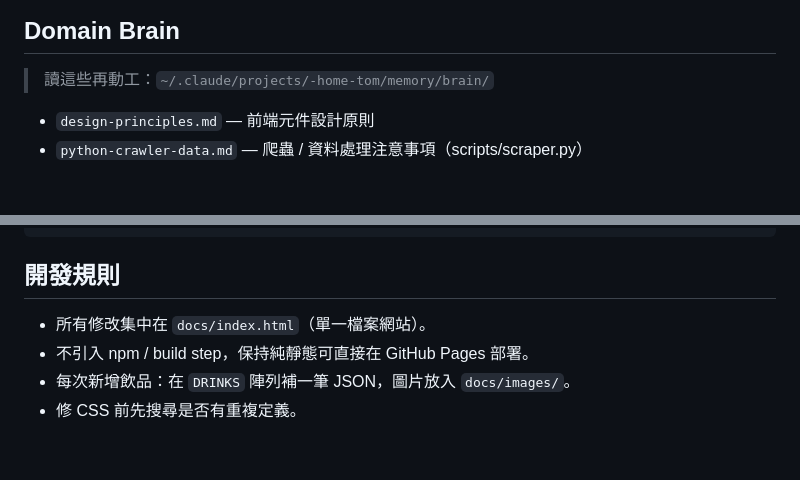
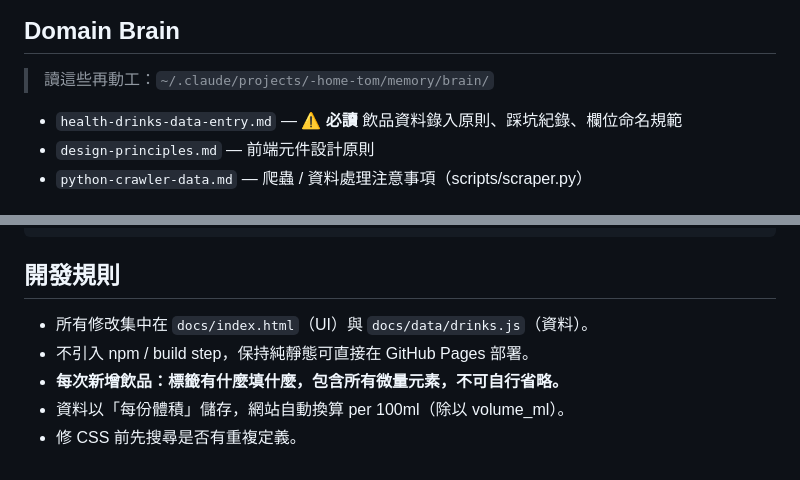
Before and after one commit to tm731531/dementia-care, a Markdown page: health-drinks/CLAUDE.md, 2 parts joined by grey strips. Drawn GitHub-style.

Commit message:
docs: 更新CLAUDE.md加入health-drinks-data-entry brain引用
Co-Authored-By: Claude Sonnet 4.6 <noreply@anthropic.com>

```diff
--- a/health-drinks/CLAUDE.md
+++ b/health-drinks/CLAUDE.md
@@ -10,6 +10,7 @@
 
 > 讀這些再動工：`~/.claude/projects/-home-tom/memory/brain/`
 
+- `health-drinks-data-entry.md` — **⚠️ 必讀** 飲品資料錄入原則、踩坑紀錄、欄位命名規範
 - `design-principles.md` — 前端元件設計原則
 - `python-crawler-data.md` — 爬蟲 / 資料處理注意事項（scripts/scraper.py）
 
@@ -83,7 +84,8 @@ health-drinks/
 
 ## 開發規則
 
-- 所有修改集中在 `docs/index.html`（單一檔案網站）。
+- 所有修改集中在 `docs/index.html`（UI）與 `docs/data/drinks.js`（資料）。
 - 不引入 npm / build step，保持純靜態可直接在 GitHub Pages 部署。
-- 每次新增飲品：在 `DRINKS` 陣列補一筆 JSON，圖片放入 `docs/images/`。
+- **每次新增飲品：標籤有什麼填什麼，包含所有微量元素，不可自行省略。**
+- 資料以「每份體積」儲存，網站自動換算 per 100ml（除以 volume_ml）。
 - 修 CSS 前先搜尋是否有重複定義。
```
